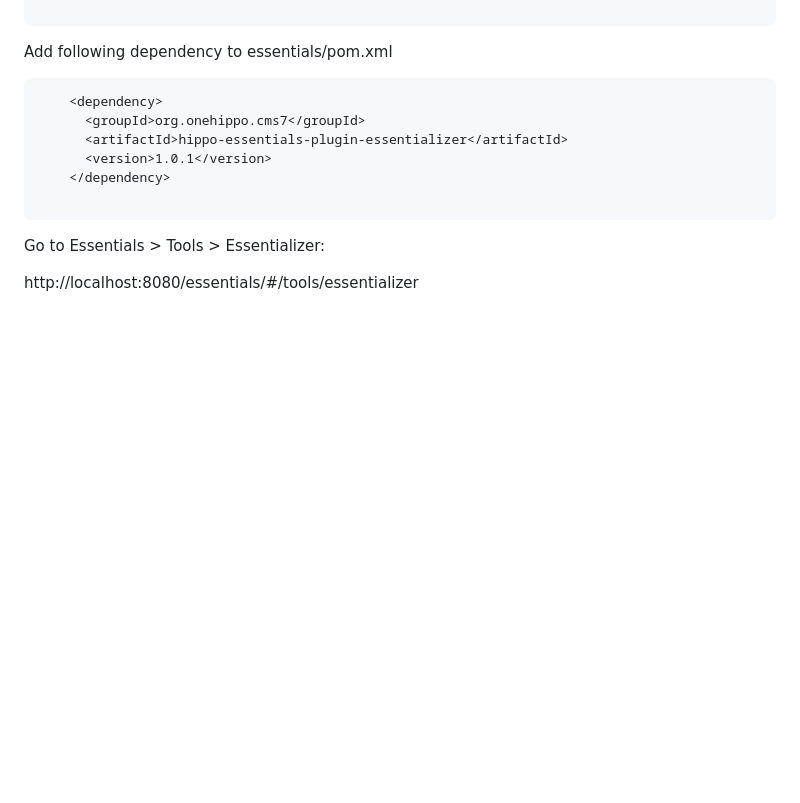
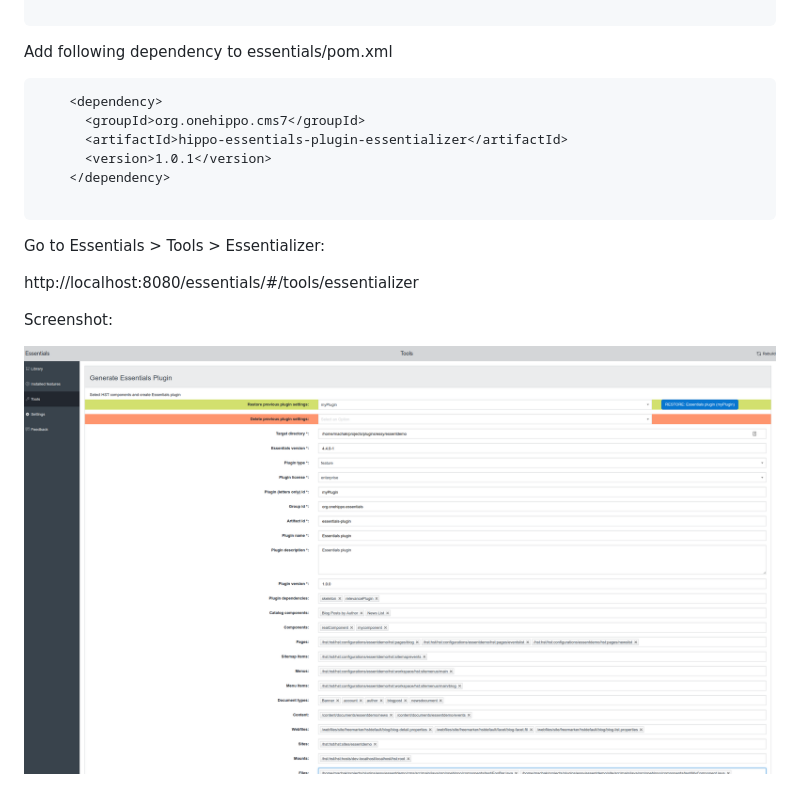
Before and after one commit to bloomreach-forge/essentializer, a Markdown page: README.md, the part around the change. Rendered like a GitHub page; pictures changed too: screen.png (added); blank space fills up the shorter version.

Commit message:
- add screenshot

```diff
--- a/README.md
+++ b/README.md
@@ -35,3 +35,7 @@ Add following dependency to essentials/pom.xml
 Go to Essentials > Tools > Essentializer:
 
 http://localhost:8080/essentials/#/tools/essentializer
+
+Screenshot:
+
+![Essentializer](/screen.png)
```
